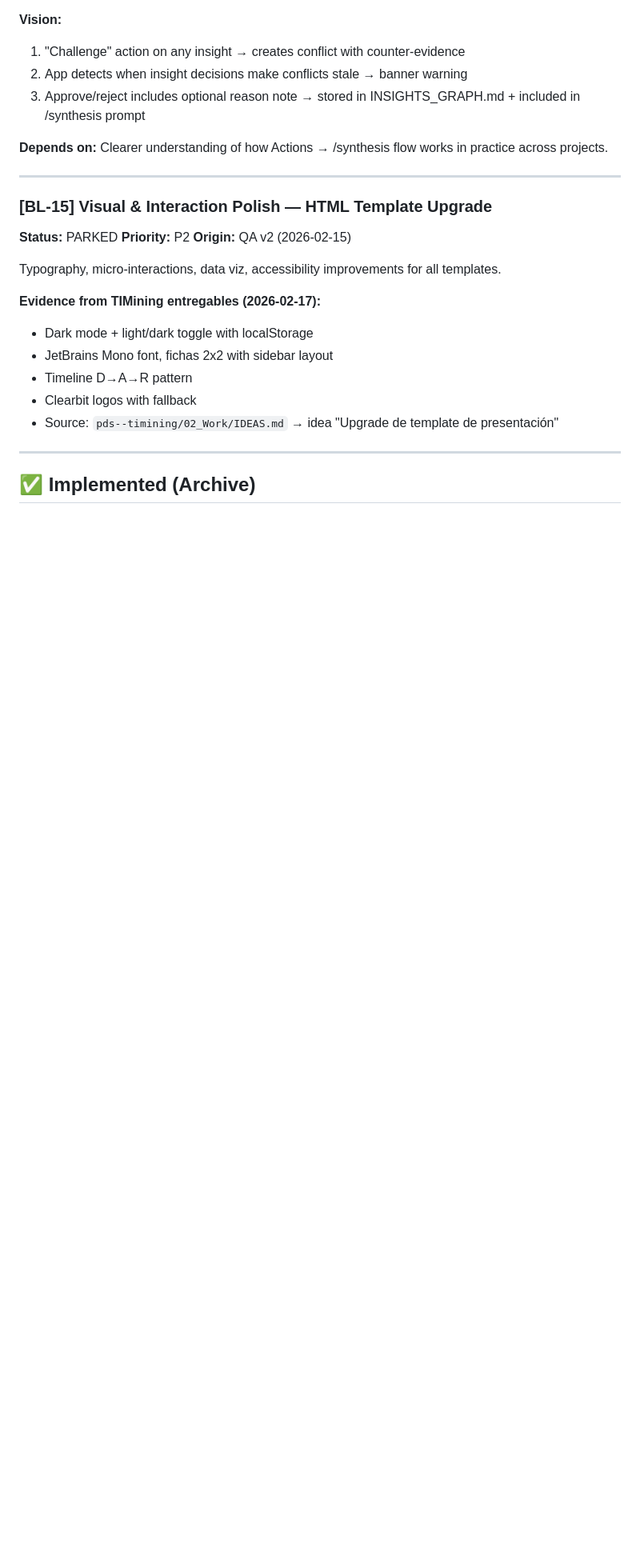
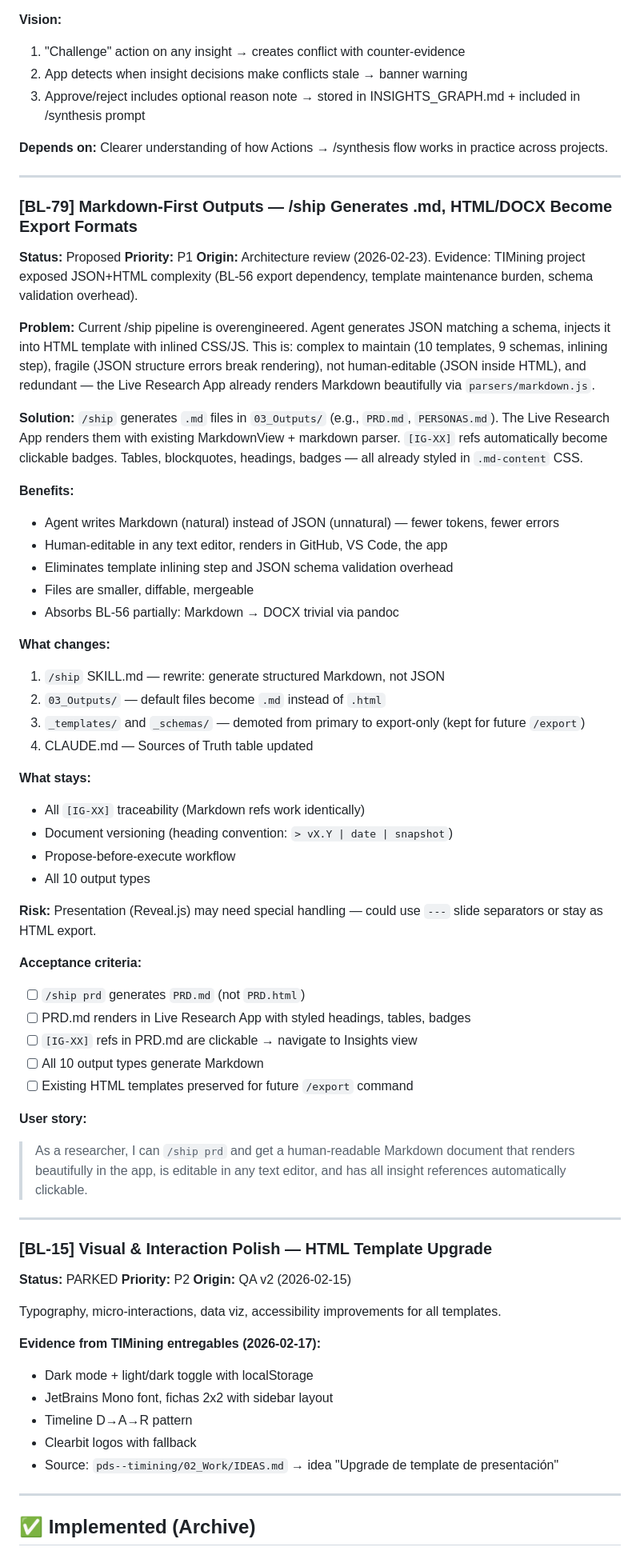
Before and after one commit to sirlund/pd-spec, a Markdown page: docs/BACKLOG.md, the part around the change. Shown at 80% size. Drawn GitHub-style; blank space fills up the shorter version.

```diff
--- a/docs/BACKLOG.md
+++ b/docs/BACKLOG.md
@@ -400,6 +400,49 @@ Each `/extract` proposes new entries → user approves → approved entries auto
 
 ---
 
+### [BL-79] Markdown-First Outputs — /ship Generates .md, HTML/DOCX Become Export Formats
+
+**Status:** Proposed
+**Priority:** P1
+**Origin:** Architecture review (2026-02-23). Evidence: TIMining project exposed JSON+HTML complexity (BL-56 export dependency, template maintenance burden, schema validation overhead).
+
+**Problem:** Current /ship pipeline is overengineered. Agent generates JSON matching a schema, injects it into HTML template with inlined CSS/JS. This is: complex to maintain (10 templates, 9 schemas, inlining step), fragile (JSON structure errors break rendering), not human-editable (JSON inside HTML), and redundant — the Live Research App already renders Markdown beautifully via `parsers/markdown.js`.
+
+**Solution:** `/ship` generates `.md` files in `03_Outputs/` (e.g., `PRD.md`, `PERSONAS.md`). The Live Research App renders them with existing MarkdownView + markdown parser. `[IG-XX]` refs automatically become clickable badges. Tables, blockquotes, headings, badges — all already styled in `.md-content` CSS.
+
+**Benefits:**
+- Agent writes Markdown (natural) instead of JSON (unnatural) — fewer tokens, fewer errors
+- Human-editable in any text editor, renders in GitHub, VS Code, the app
+- Eliminates template inlining step and JSON schema validation overhead
+- Files are smaller, diffable, mergeable
+- Absorbs BL-56 partially: Markdown → DOCX trivial via pandoc
+
+**What changes:**
+1. `/ship` SKILL.md — rewrite: generate structured Markdown, not JSON
+2. `03_Outputs/` — default files become `.md` instead of `.html`
+3. `_templates/` and `_schemas/` — demoted from primary to export-only (kept for future `/export`)
+4. CLAUDE.md — Sources of Truth table updated
+
+**What stays:**
+- All `[IG-XX]` traceability (Markdown refs work identically)
+- Document versioning (heading convention: `> vX.Y | date | snapshot`)
+- Propose-before-execute workflow
+- All 10 output types
+
+**Risk:** Presentation (Reveal.js) may need special handling — could use `---` slide separators or stay as HTML export.
+
+**Acceptance criteria:**
+- [ ] `/ship prd` generates `PRD.md` (not `PRD.html`)
+- [ ] PRD.md renders in Live Research App with styled headings, tables, badges
+- [ ] `[IG-XX]` refs in PRD.md are clickable → navigate to Insights view
+- [ ] All 10 output types generate Markdown
+- [ ] Existing HTML templates preserved for future `/export` command
+
+**User story:**
+> As a researcher, I can `/ship prd` and get a human-readable Markdown document that renders beautifully in the app, is editable in any text editor, and has all insight references automatically clickable.
+
+---
+
 ### [BL-15] Visual & Interaction Polish — HTML Template Upgrade
 
 **Status:** PARKED
```
Also changed, not shown: CLAUDE.md (+12 -32 lines), 1 other file.
